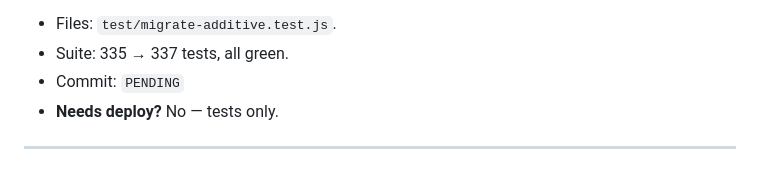
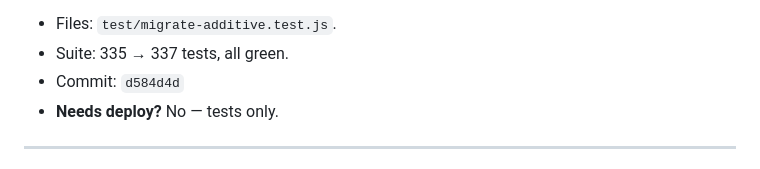
Before and after one commit to rek-source/NDF_Beats, a Markdown page: docs/polish-log.md, the part around the change. Rendered like a GitHub page.

Commit message:
docs(polish-log): record commit hash for migrate-additive entry
Co-Authored-By: Claude Opus 4.8 (1M context) <noreply@anthropic.com>

```diff
--- a/docs/polish-log.md
+++ b/docs/polish-log.md
@@ -26,7 +26,7 @@ only runs when the file is executed directly, not on import; not worth a test.
 
 - Files: `test/migrate-additive.test.js`.
 - Suite: 335 → 337 tests, all green.
-- Commit: `PENDING`
+- Commit: `d584d4d`
 - **Needs deploy?** No — tests only.
 
 ---
```
